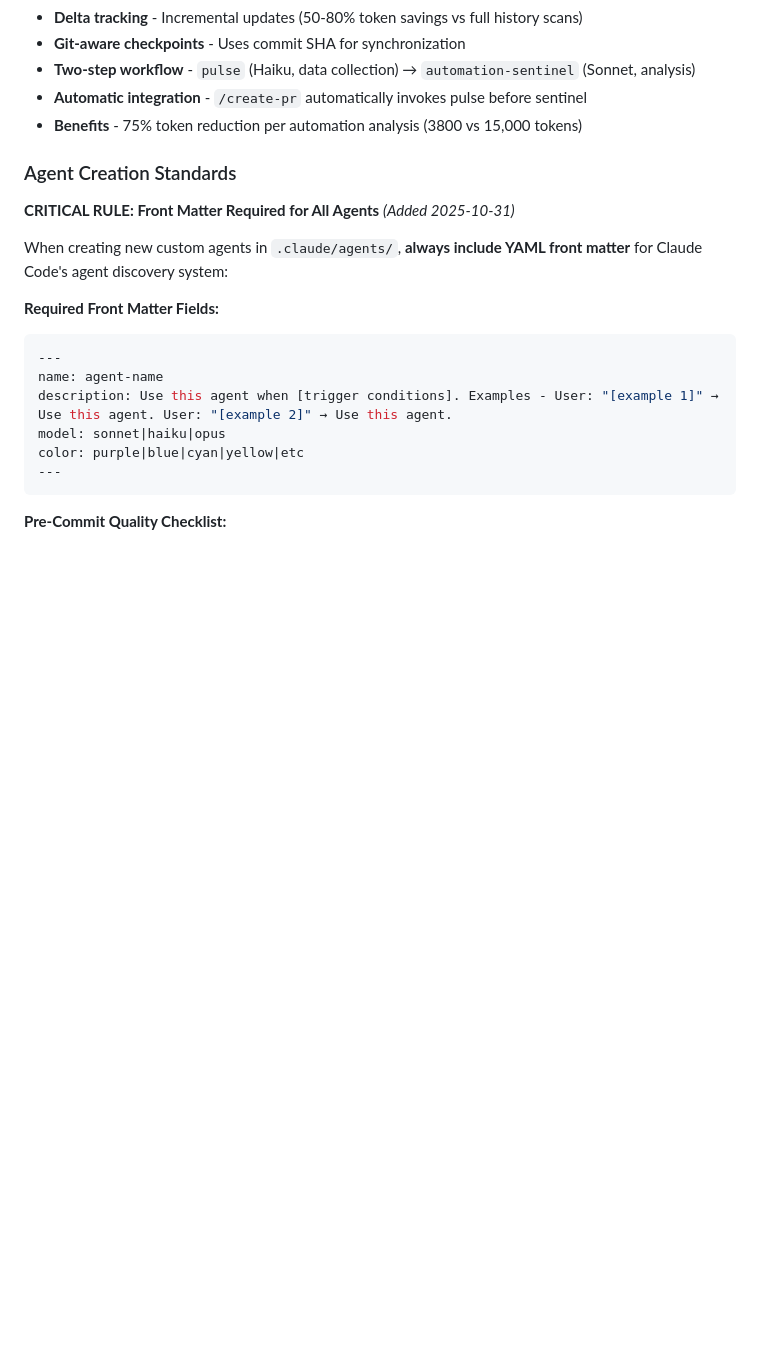
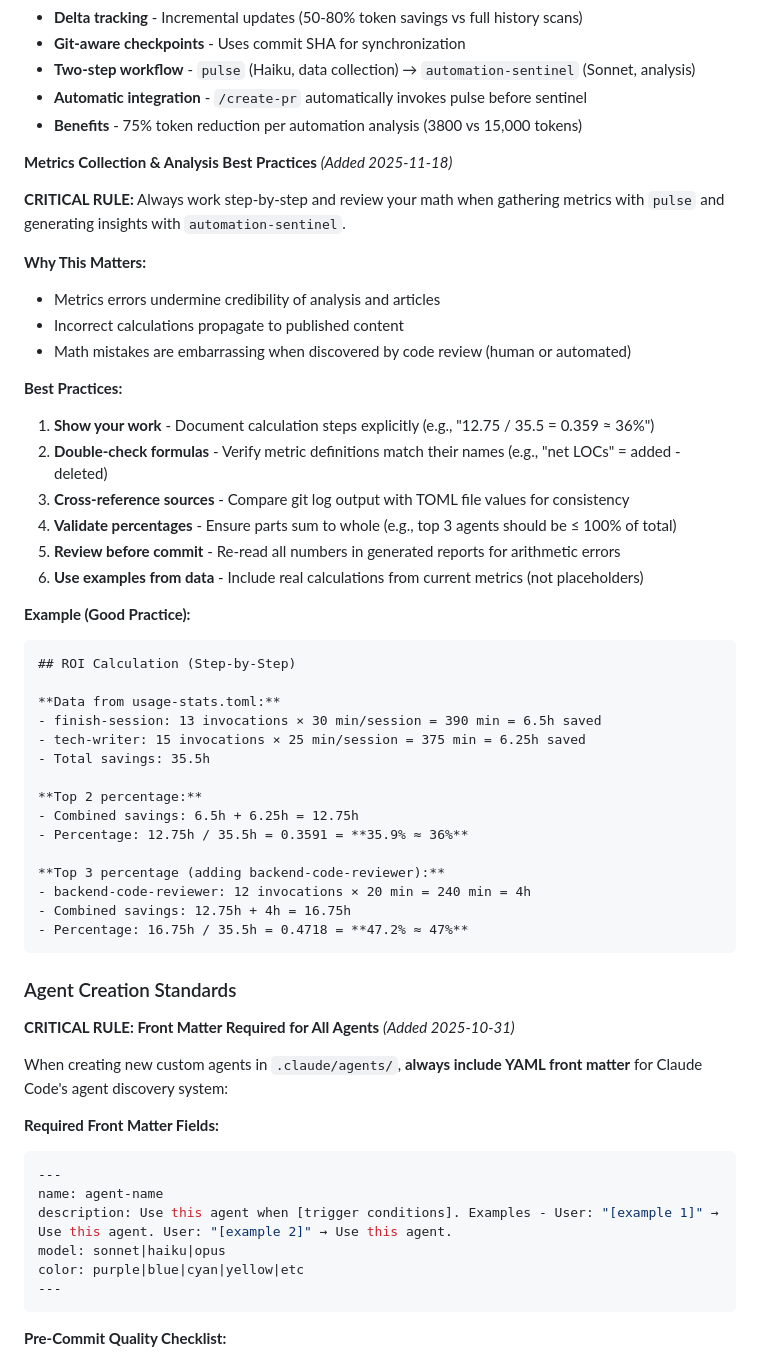
Before and after one commit to lucasxf/wine-reviewer, a Markdown page: CLAUDE.md, the part around the change. GitHub-like rendering; blank space fills up the shorter version.

Commit message:
docs: Add directive - metrics collection math verification

````diff
--- a/CLAUDE.md
+++ b/CLAUDE.md
@@ -440,6 +440,42 @@ This project includes **9 custom agents** designed for specific development task
 - **Two-step workflow** - `pulse` (Haiku, data collection) → `automation-sentinel` (Sonnet, analysis)
 - **Automatic integration** - `/create-pr` automatically invokes pulse before sentinel
 - **Benefits** - 75% token reduction per automation analysis (3800 vs 15,000 tokens)
+
+**Metrics Collection & Analysis Best Practices** *(Added 2025-11-18)*
+
+**CRITICAL RULE:** Always work step-by-step and review your math when gathering metrics with `pulse` and generating insights with `automation-sentinel`.
+
+**Why This Matters:**
+- Metrics errors undermine credibility of analysis and articles
+- Incorrect calculations propagate to published content
+- Math mistakes are embarrassing when discovered by code review (human or automated)
+
+**Best Practices:**
+1. **Show your work** - Document calculation steps explicitly (e.g., "12.75 / 35.5 = 0.359 ≈ 36%")
+2. **Double-check formulas** - Verify metric definitions match their names (e.g., "net LOCs" = added - deleted)
+3. **Cross-reference sources** - Compare git log output with TOML file values for consistency
+4. **Validate percentages** - Ensure parts sum to whole (e.g., top 3 agents should be ≤ 100% of total)
+5. **Review before commit** - Re-read all numbers in generated reports for arithmetic errors
+6. **Use examples from data** - Include real calculations from current metrics (not placeholders)
+
+**Example (Good Practice):**
+```markdown
+## ROI Calculation (Step-by-Step)
+
+**Data from usage-stats.toml:**
+- finish-session: 13 invocations × 30 min/session = 390 min = 6.5h saved
+- tech-writer: 15 invocations × 25 min/session = 375 min = 6.25h saved
+- Total savings: 35.5h
+
+**Top 2 percentage:**
+- Combined savings: 6.5h + 6.25h = 12.75h
+- Percentage: 12.75h / 35.5h = 0.3591 = **35.9% ≈ 36%**
+
+**Top 3 percentage (adding backend-code-reviewer):**
+- backend-code-reviewer: 12 invocations × 20 min = 240 min = 4h
+- Combined savings: 12.75h + 4h = 16.75h
+- Percentage: 16.75h / 35.5h = 0.4718 = **47.2% ≈ 47%**
+```
 
 ### Agent Creation Standards
 
````
